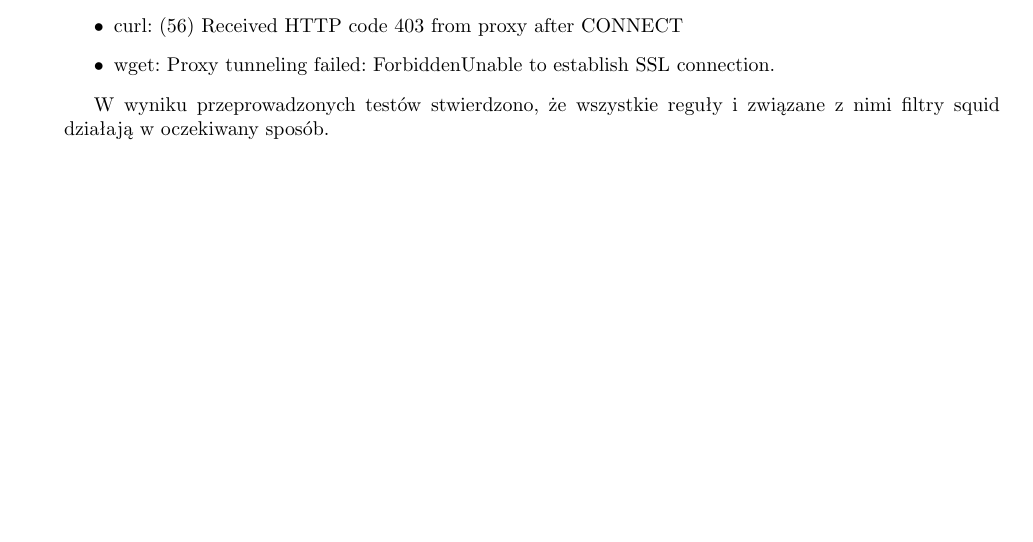
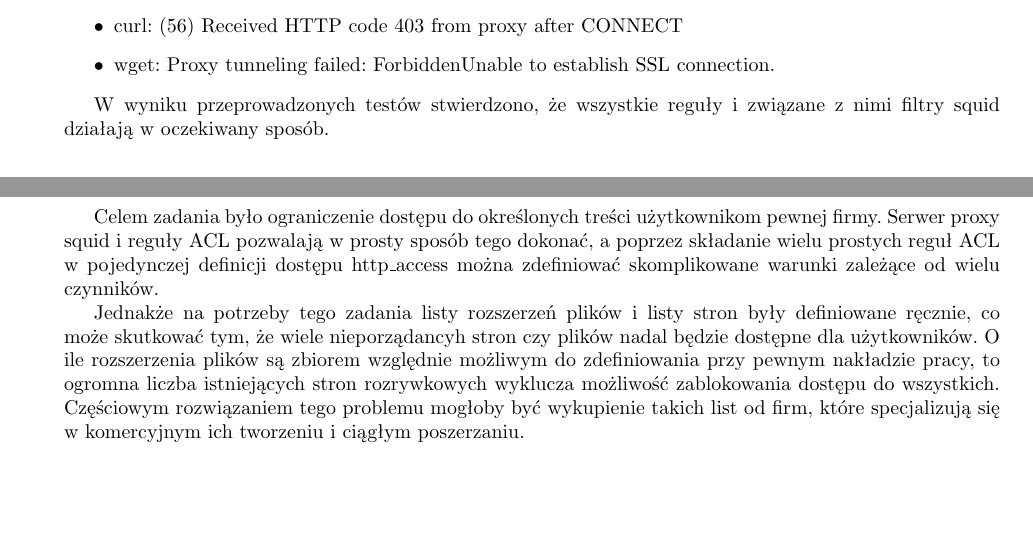
Before and after one commit to kp-marczynski/sw-squid, a LaTeX document (lab2/z1/Marczynski-Krzysztof-spr-2.tex): part of page 15 of 16 before the commit and two parts of pages 15 and 16 of 16 after it, the two joined at a grey line, cut so that both start at the same text, the shorter picture padded with empty space. The pictures show the PDF file lab2/z1/Marczynski-Krzysztof-spr-2.pdf that the author committed with the source.

Commit message:
lab2 z1 report

```diff
--- a/lab2/z1/Marczynski-Krzysztof-spr-2.tex
+++ b/lab2/z1/Marczynski-Krzysztof-spr-2.tex
@@ -249,4 +249,12 @@ W przypadku jeśli dany zasób był zabroniony otrzymywano następujące komunik
 W wyniku przeprowadzonych testów stwierdzono, że wszystkie reguły i związane z nimi filtry squid działają w oczekiwany sposób.
 
 \section{Podsumowanie}
+Celem zadania było ograniczenie dostępu do określonych treści użytkownikom pewnej firmy.
+Serwer proxy squid i reguły ACL pozwalają w prosty sposób tego dokonać,
+a poprzez składanie wielu prostych reguł ACL w pojedynczej definicji dostępu http\_access można zdefiniować skomplikowane warunki zależące od wielu czynników.
+\par
+Jednakże na potrzeby tego zadania listy rozszerzeń plików i listy stron były definiowane ręcznie, co może skutkować tym, że wiele nieporządancyh stron czy plików nadal będzie dostępne dla użytkowników.
+O ile rozszerzenia plików są zbiorem względnie możliwym do zdefiniowania przy pewnym nakładzie pracy,
+to ogromna liczba istniejących stron rozrywkowych wyklucza możliwość zablokowania dostępu do wszystkich.
+Częściowym rozwiązaniem tego problemu mogłoby być wykupienie takich list od firm, które specjalizują się w komercyjnym ich tworzeniu i ciągłym poszerzaniu.
 \end{document}
```
Also changed, not shown: lab2/z1/Marczynski-Krzysztof-spr-2.pdf.
